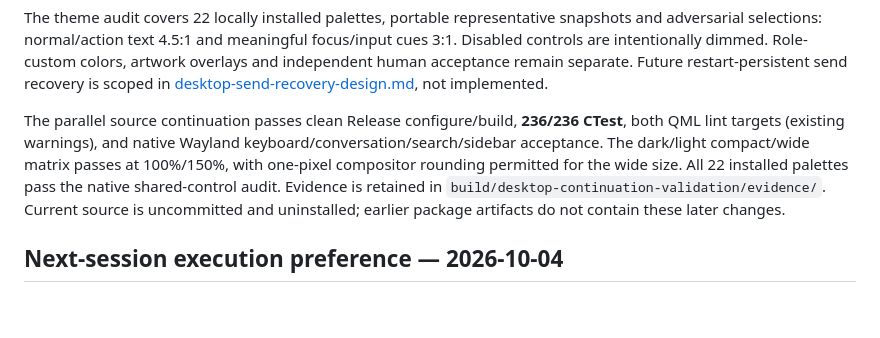
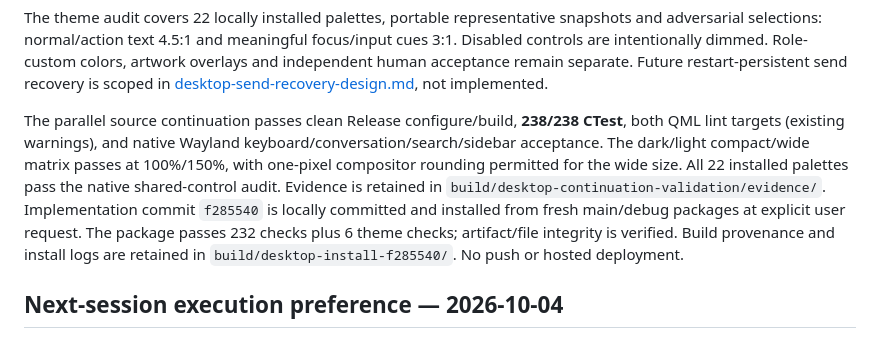
Before and after one commit to Sleepy-Studio/OmaChat, a Markdown page: docs/ui-ux-improvement-plan.md, the part around the change. Rendered like a GitHub page; blank space fills up the shorter version.

```diff
--- a/docs/ui-ux-improvement-plan.md
+++ b/docs/ui-ux-improvement-plan.md
@@ -19,13 +19,15 @@ Future restart-persistent send recovery is scoped in
 [desktop-send-recovery-design.md](desktop-send-recovery-design.md), not implemented.
 
 The parallel source continuation passes clean Release configure/build,
-**236/236 CTest**, both QML lint targets (existing warnings), and native Wayland
+**238/238 CTest**, both QML lint targets (existing warnings), and native Wayland
 keyboard/conversation/search/sidebar acceptance. The dark/light compact/wide
 matrix passes at 100%/150%, with one-pixel compositor rounding permitted for the
 wide size. All 22 installed palettes pass the native shared-control audit.
 Evidence is retained in `build/desktop-continuation-validation/evidence/`.
-Current source is uncommitted and uninstalled; earlier package artifacts do not
-contain these later changes.
+Implementation commit `f285540` is locally committed and installed from fresh
+main/debug packages at explicit user request. The package passes 232 checks plus
+6 theme checks; artifact/file integrity is verified. Build provenance and install
+logs are retained in `build/desktop-install-f285540/`. No push or hosted deployment.
 
 ## Next-session execution preference — 2026-10-04
 
```
Also changed, not shown: docs/desktop-session-handoff.md (+32 -9 lines).
